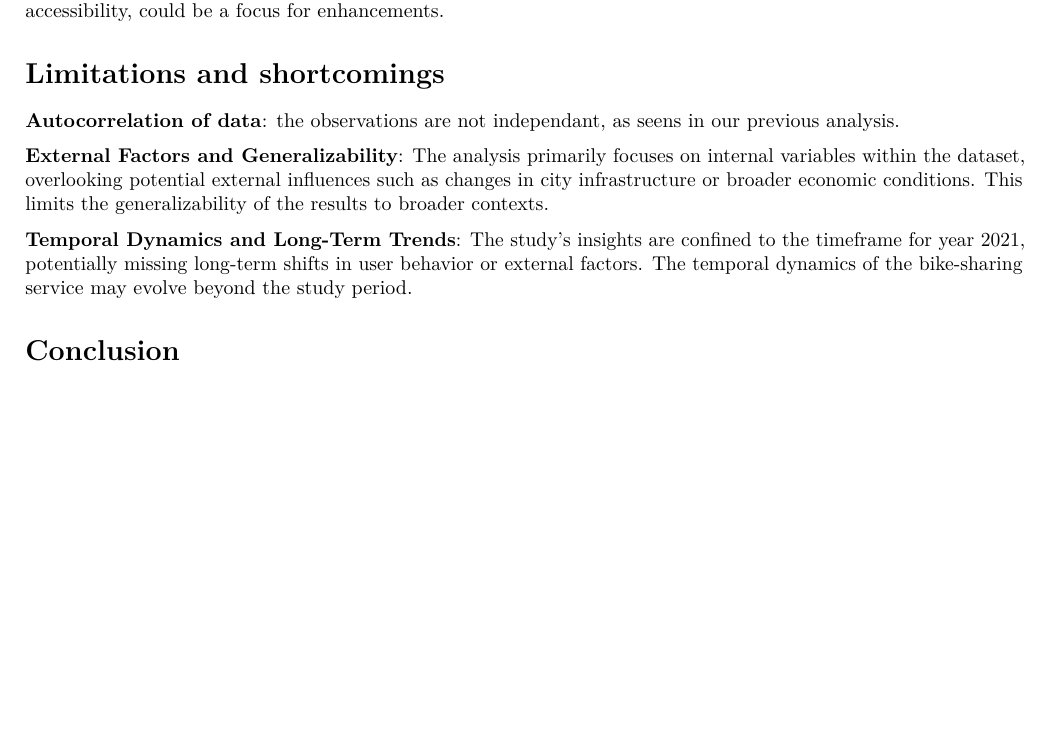
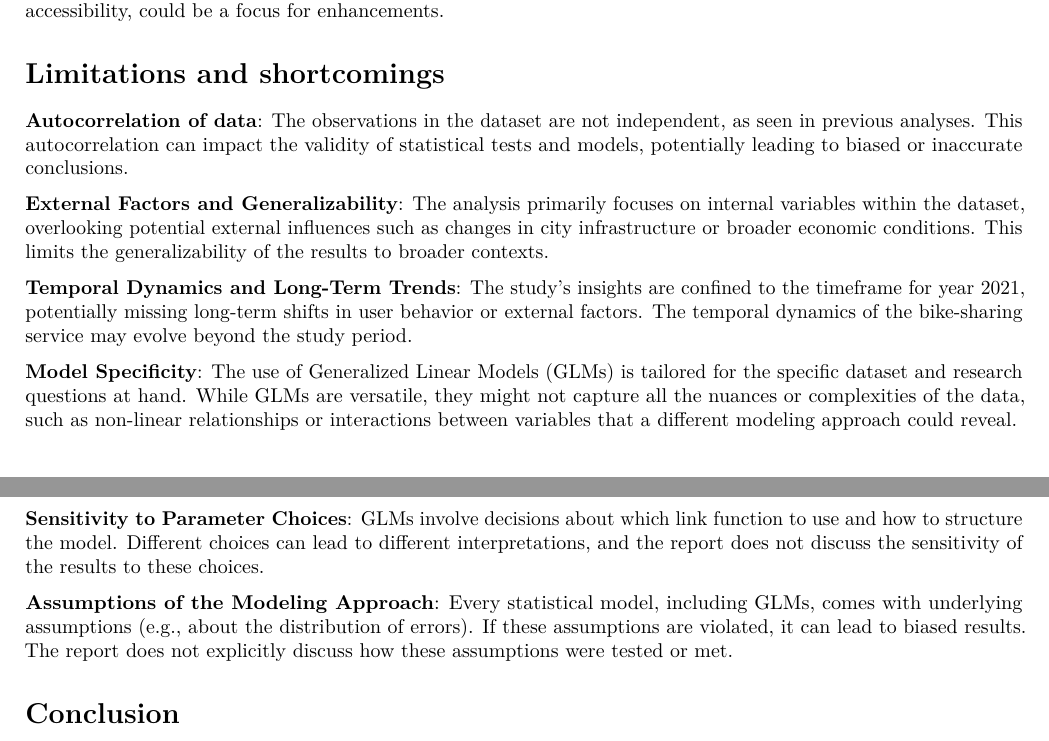
Before and after one commit to Charles-Julien/bixi, an R Markdown document (part3/Rapport modif2.Rmd): part of page 11 of 12 before the commit and two parts of pages 11 and 12 of 12 after it, the two joined at a grey line, cut so that both start at the same text, the shorter picture padded with empty space. Rendered offline with R 4.5, knitr and Pandoc, then LaTeX, with nearby package versions.

Commit message:
Update Rapport modif2.Rmd

```diff
--- a/part3/Rapport modif2.Rmd
+++ b/part3/Rapport modif2.Rmd
@@ -574,12 +574,17 @@ enhancements.
 
 # Limitations and shortcomings
 
-**Autocorrelation of data**:  the observations are not independant, as seens
-in our previous analysis.
+**Autocorrelation of data**: The observations in the dataset are not independent, as seen in previous analyses. This autocorrelation can impact the validity of statistical tests and models, potentially leading to biased or inaccurate conclusions.
 
 **External Factors and Generalizability**: The analysis primarily focuses on internal variables within the dataset, overlooking potential external influences such as changes in city infrastructure or broader economic conditions. This limits the generalizability of the results to broader contexts.
 
 **Temporal Dynamics and Long-Term Trends**: The study's insights are confined to the timeframe for year 2021, potentially missing long-term shifts in user behavior or external factors. The temporal dynamics of the bike-sharing service may evolve beyond the study period.
+
+**Model Specificity**: The use of Generalized Linear Models (GLMs) is tailored for the specific dataset and research questions at hand. While GLMs are versatile, they might not capture all the nuances or complexities of the data, such as non-linear relationships or interactions between variables that a different modeling approach could reveal.
+
+**Sensitivity to Parameter Choices**: GLMs involve decisions about which link function to use and how to structure the model. Different choices can lead to different interpretations, and the report does not discuss the sensitivity of the results to these choices.
+
+**Assumptions of the Modeling Approach**: Every statistical model, including GLMs, comes with underlying assumptions (e.g., about the distribution of errors). If these assumptions are violated, it can lead to biased results. The report does not explicitly discuss how these assumptions were tested or met.
 
 
 # Conclusion
```
